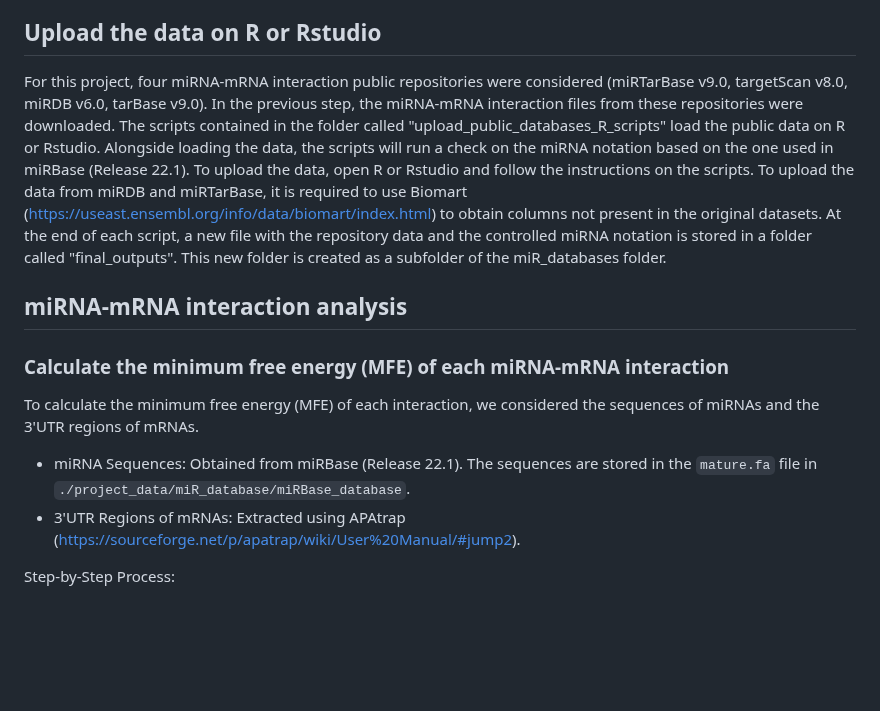
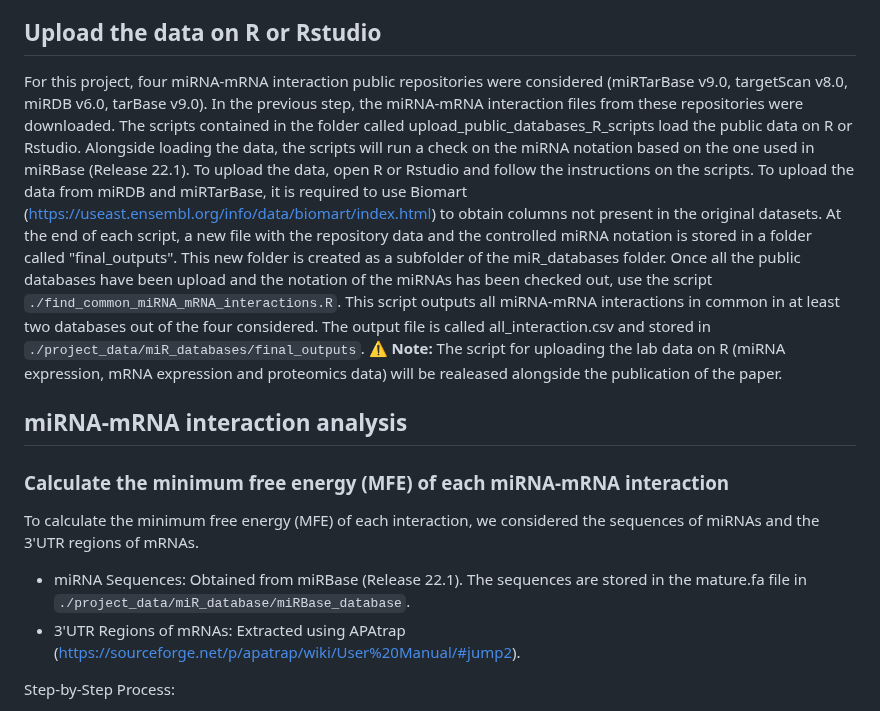
Before and after one commit to GiulioVidotto/Influence_of_miRs_in_regulating_the_response_of_endothelial_cells_to_different_flow_environments, a Markdown page: README.md, the part around one of its changes. Rendered like a GitHub page; blank space fills up the shorter version.

```diff
--- a/README.md
+++ b/README.md
@@ -103,15 +102,17 @@ This project depends on public available data and data obtained from lab experim
 
 ## Upload the data on R or Rstudio
 
-For this project, four miRNA-mRNA interaction public repositories were considered (miRTarBase v9.0, targetScan v8.0, miRDB v6.0, tarBase v9.0). In the previous step, the miRNA-mRNA interaction files from these repositories were downloaded. The scripts contained in the folder called "upload_public_databases_R_scripts" load the public data on R or Rstudio. Alongside loading the data, the scripts will run a check on the miRNA notation based on the one used in miRBase (Release 22.1).
+For this project, four miRNA-mRNA interaction public repositories were considered (miRTarBase v9.0, targetScan v8.0, miRDB v6.0, tarBase v9.0). In the previous step, the miRNA-mRNA interaction files from these repositories were downloaded. The scripts contained in the folder called upload_public_databases_R_scripts load the public data on R or Rstudio. Alongside loading the data, the scripts will run a check on the miRNA notation based on the one used in miRBase (Release 22.1).
 To upload the data, open R or Rstudio and follow the instructions on the scripts. To upload the data from miRDB and miRTarBase, it is required to use Biomart (https://useast.ensembl.org/info/data/biomart/index.html) to obtain columns not present in the original datasets. At the end of each script, a new file with the repository data and the controlled miRNA notation is stored in a folder called "final_outputs". This new folder is created as a subfolder of the miR_databases folder.
+Once all the public databases have been upload and the notation of the miRNAs has been checked out, use the script `./find_common_miRNA_mRNA_interactions.R`. This script outputs all miRNA-mRNA interactions in common in at least two databases out of the four considered. The output file is called all_interaction.csv and stored in `./project_data/miR_databases/final_outputs`.
+**⚠️ Note:** The script for uploading the lab data on R (miRNA expression, mRNA expression and proteomics data) will be realeased alongside the publication of the paper.
 
 ## miRNA-mRNA interaction analysis
 
 ### Calculate the minimum free energy (MFE) of each miRNA-mRNA interaction
 
 To calculate the minimum free energy (MFE) of each interaction, we considered the sequences of miRNAs and the 3'UTR regions of mRNAs.
-- miRNA Sequences: Obtained from miRBase (Release 22.1). The sequences are stored in the `mature.fa` file in `./project_data/miR_database/miRBase_database`.
+- miRNA Sequences: Obtained from miRBase (Release 22.1). The sequences are stored in the mature.fa file in `./project_data/miR_database/miRBase_database`.
 - 3'UTR Regions of mRNAs: Extracted using APAtrap (https://sourceforge.net/p/apatrap/wiki/User%20Manual/#jump2).
 
 Step-by-Step Process:
```
Also changed, not shown: other parts of README.md (+30 -13 lines).
